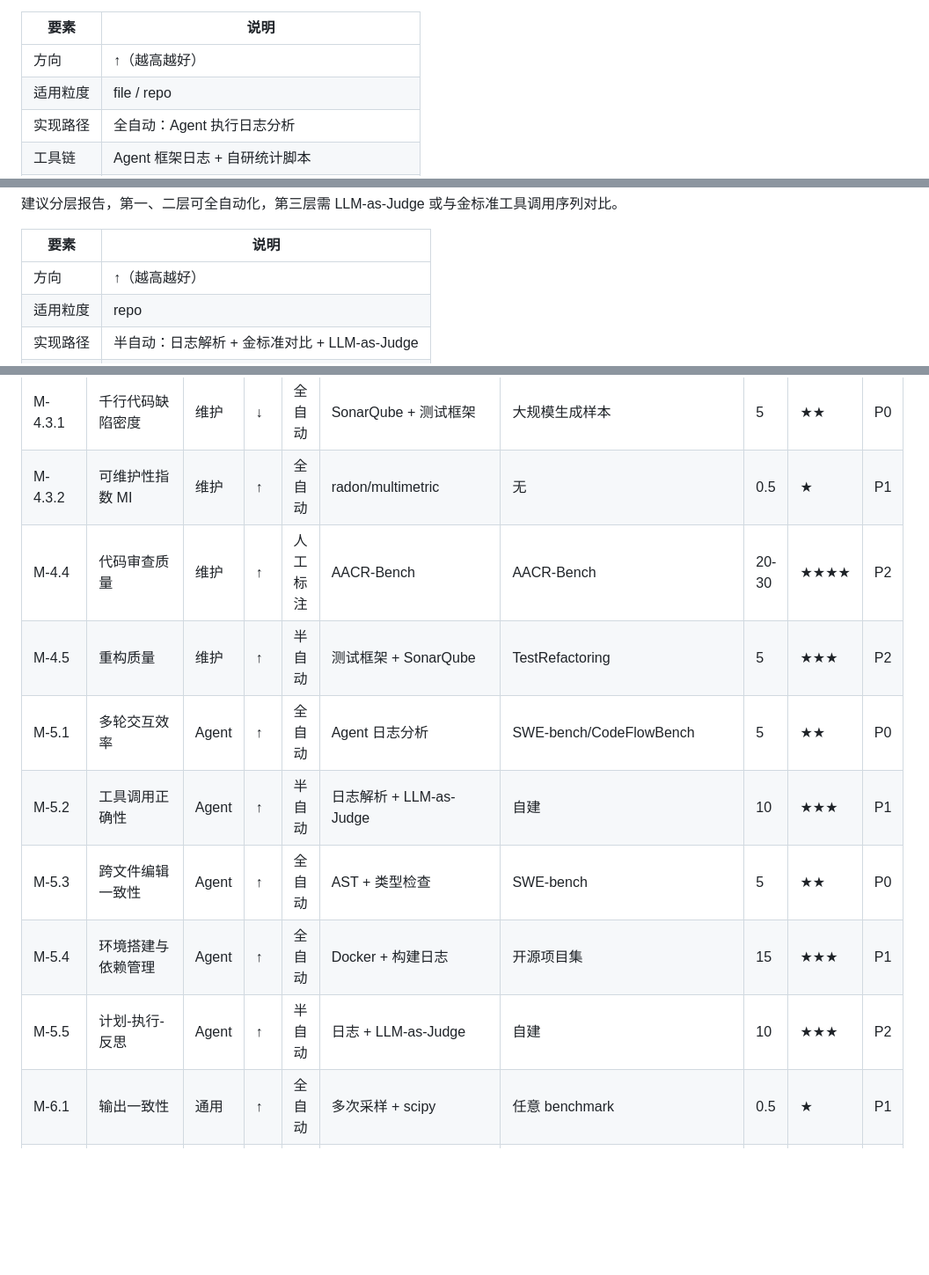
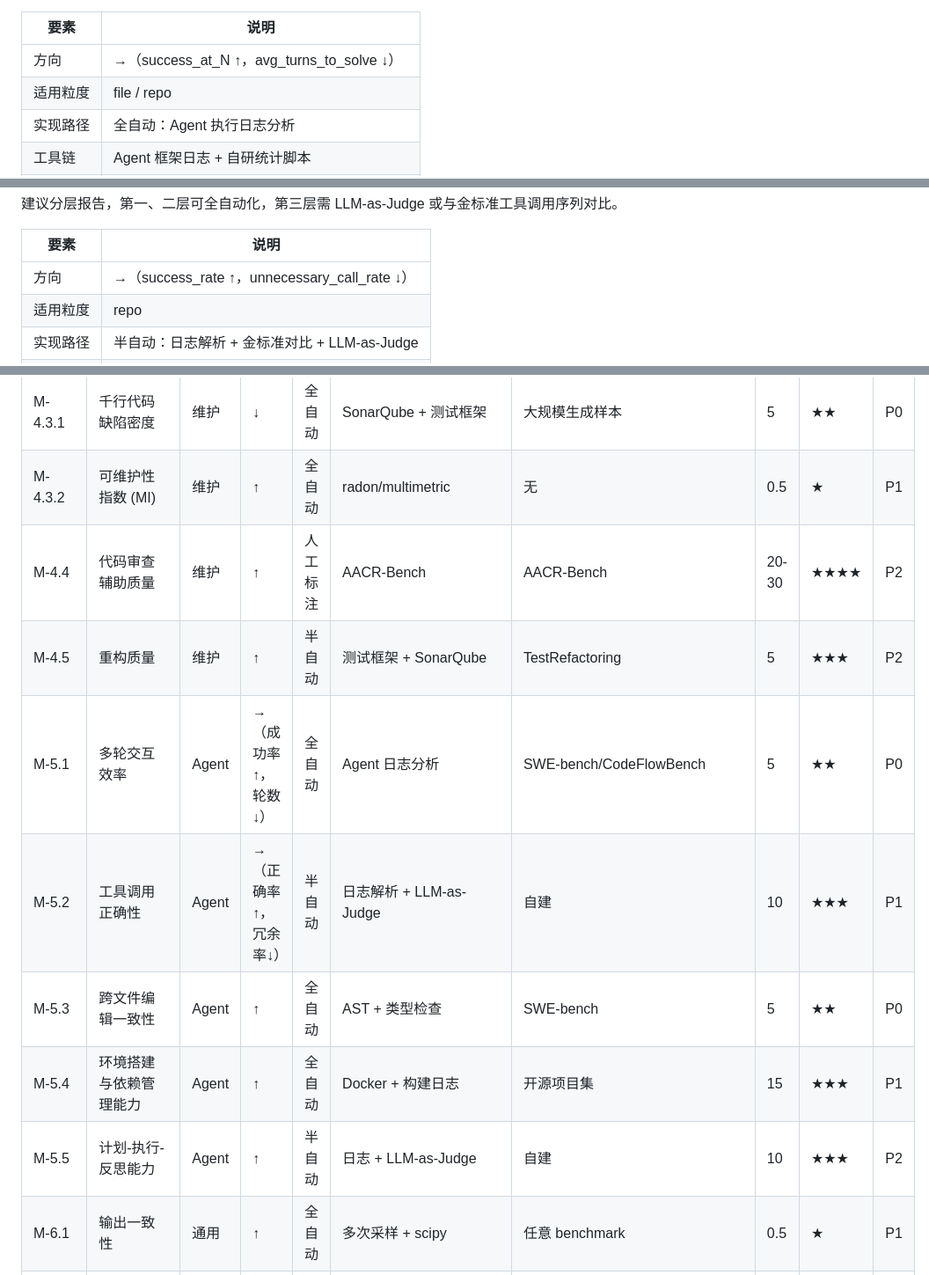
Before and after one commit to 1719930244/templog, a Markdown page: se-lifecycle-code-eval-survey/细粒度评测指标体系构建提案-v0.3.md, 3 parts joined by grey strips. Shown at 88% size. Drawn GitHub-style; blank space fills up the shorter version.

```diff
--- a/se-lifecycle-code-eval-survey/细粒度评测指标体系构建提案-v0.3.md
+++ b/se-lifecycle-code-eval-survey/细粒度评测指标体系构建提案-v0.3.md
@@ -920,7 +920,7 @@ cost_efficiency = 已解决任务数 / 总消耗 token 数 × 1000    # 每千 t
 
 | 要素 | 说明 |
 |------|------|
-| 方向 | ↑（越高越好） |
+| 方向 | →（success_at_N ↑，avg_turns_to_solve ↓） |
 | 适用粒度 | file / repo |
 | 实现路径 | 全自动：Agent 执行日志分析 |
 | 工具链 | Agent 框架日志 + 自研统计脚本 |
@@ -952,7 +952,7 @@ unnecessary_call_rate = 冗余/无效工具调用数 / 总工具调用数
 
 | 要素 | 说明 |
 |------|------|
-| 方向 | ↑（越高越好） |
+| 方向 | →（success_rate ↑，unnecessary_call_rate ↓） |
 | 适用粒度 | repo |
 | 实现路径 | 半自动：日志解析 + 金标准对比 + LLM-as-Judge |
 | 工具链 | Agent 执行日志 + 工具调用 schema 验证 |
@@ -1302,14 +1302,14 @@ user_satisfaction = 用户满意度评分（1-5 分，问卷采集）
 | M-4.2.1 | 补丁最小性 | 维护 | ↓ | 全自动 | git diff --stat | SWE-bench | 0.5 | ★ | P0 |
 | M-4.2.2 | State-Diff 评测 | 维护 | ↑ | 全自动 | Agent-Diff 框架 | Agent-Diff | 15-20 | ★★★★ | P2 |
 | M-4.3.1 | 千行代码缺陷密度 | 维护 | ↓ | 全自动 | SonarQube + 测试框架 | 大规模生成样本 | 5 | ★★ | P0 |
-| M-4.3.2 | 可维护性指数 MI | 维护 | ↑ | 全自动 | radon/multimetric | 无 | 0.5 | ★ | P1 |
-| M-4.4 | 代码审查质量 | 维护 | ↑ | 人工标注 | AACR-Bench | AACR-Bench | 20-30 | ★★★★ | P2 |
+| M-4.3.2 | 可维护性指数 (MI) | 维护 | ↑ | 全自动 | radon/multimetric | 无 | 0.5 | ★ | P1 |
+| M-4.4 | 代码审查辅助质量 | 维护 | ↑ | 人工标注 | AACR-Bench | AACR-Bench | 20-30 | ★★★★ | P2 |
 | M-4.5 | 重构质量 | 维护 | ↑ | 半自动 | 测试框架 + SonarQube | TestRefactoring | 5 | ★★★ | P2 |
-| M-5.1 | 多轮交互效率 | Agent | ↑ | 全自动 | Agent 日志分析 | SWE-bench/CodeFlowBench | 5 | ★★ | P0 |
-| M-5.2 | 工具调用正确性 | Agent | ↑ | 半自动 | 日志解析 + LLM-as-Judge | 自建 | 10 | ★★★ | P1 |
+| M-5.1 | 多轮交互效率 | Agent | →（成功率↑，轮数↓） | 全自动 | Agent 日志分析 | SWE-bench/CodeFlowBench | 5 | ★★ | P0 |
+| M-5.2 | 工具调用正确性 | Agent | →（正确率↑，冗余率↓） | 半自动 | 日志解析 + LLM-as-Judge | 自建 | 10 | ★★★ | P1 |
 | M-5.3 | 跨文件编辑一致性 | Agent | ↑ | 全自动 | AST + 类型检查 | SWE-bench | 5 | ★★ | P0 |
-| M-5.4 | 环境搭建与依赖管理 | Agent | ↑ | 全自动 | Docker + 构建日志 | 开源项目集 | 15 | ★★★ | P1 |
-| M-5.5 | 计划-执行-反思 | Agent | ↑ | 半自动 | 日志 + LLM-as-Judge | 自建 | 10 | ★★★ | P2 |
+| M-5.4 | 环境搭建与依赖管理能力 | Agent | ↑ | 全自动 | Docker + 构建日志 | 开源项目集 | 15 | ★★★ | P1 |
+| M-5.5 | 计划-执行-反思能力 | Agent | ↑ | 半自动 | 日志 + LLM-as-Judge | 自建 | 10 | ★★★ | P2 |
 | M-6.1 | 输出一致性 | 通用 | ↑ | 全自动 | 多次采样 + scipy | 任意 benchmark | 0.5 | ★ | P1 |
 | M-6.2 | 数据污染鲁棒性 | 通用 | ↑ | 半自动 | LiveCodeBench | LiveCodeBench | 5 | ★★ | P1 |
 | M-6.3 | 生成成本 | 通用 | ↓ | 全自动 | API 日志 | 无 | 0.5 | ★ | P0 |
```
Also changed, not shown: other parts of se-lifecycle-code-eval-survey/细粒度评测指标体系构建提案-v0.3.md (+68 -67 lines).
